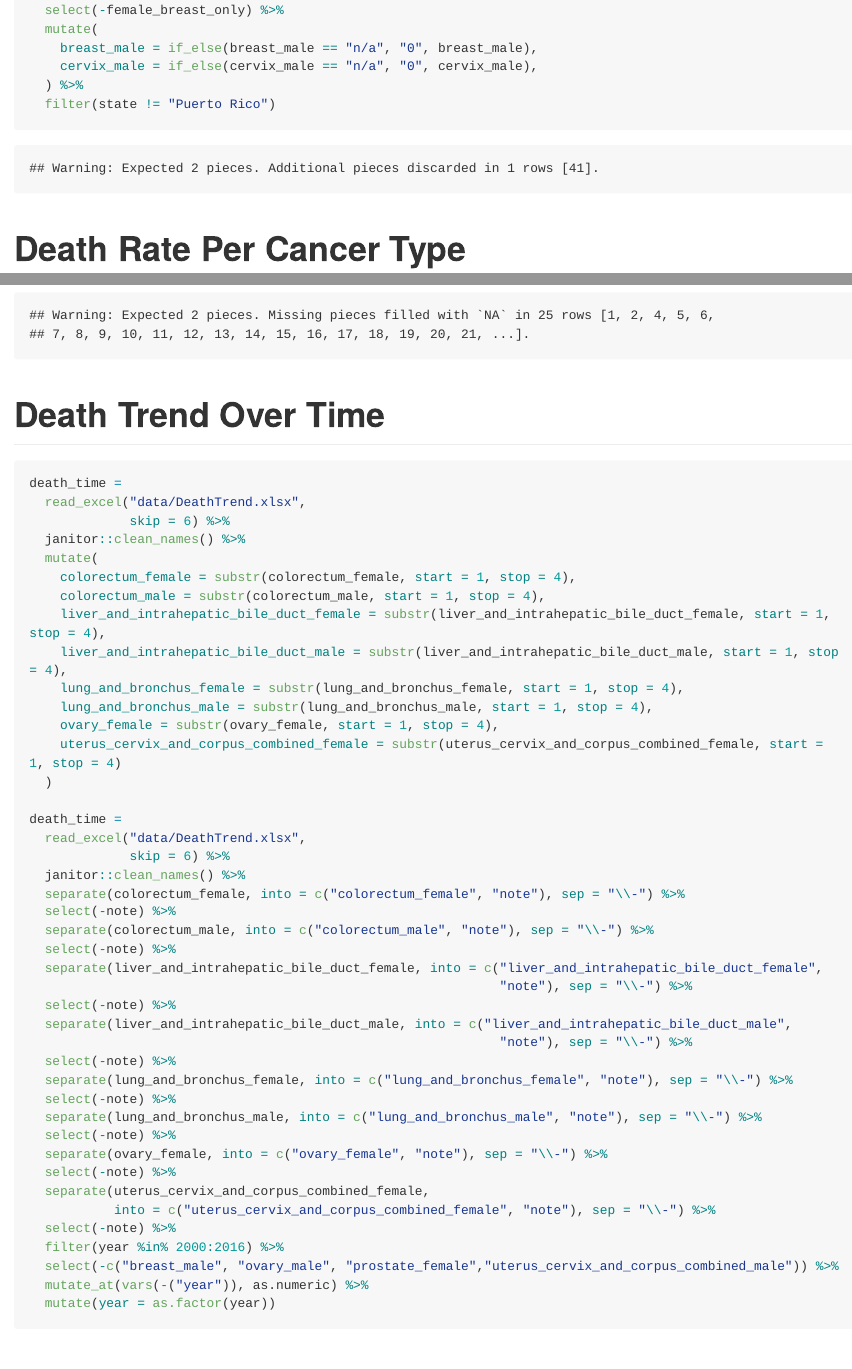
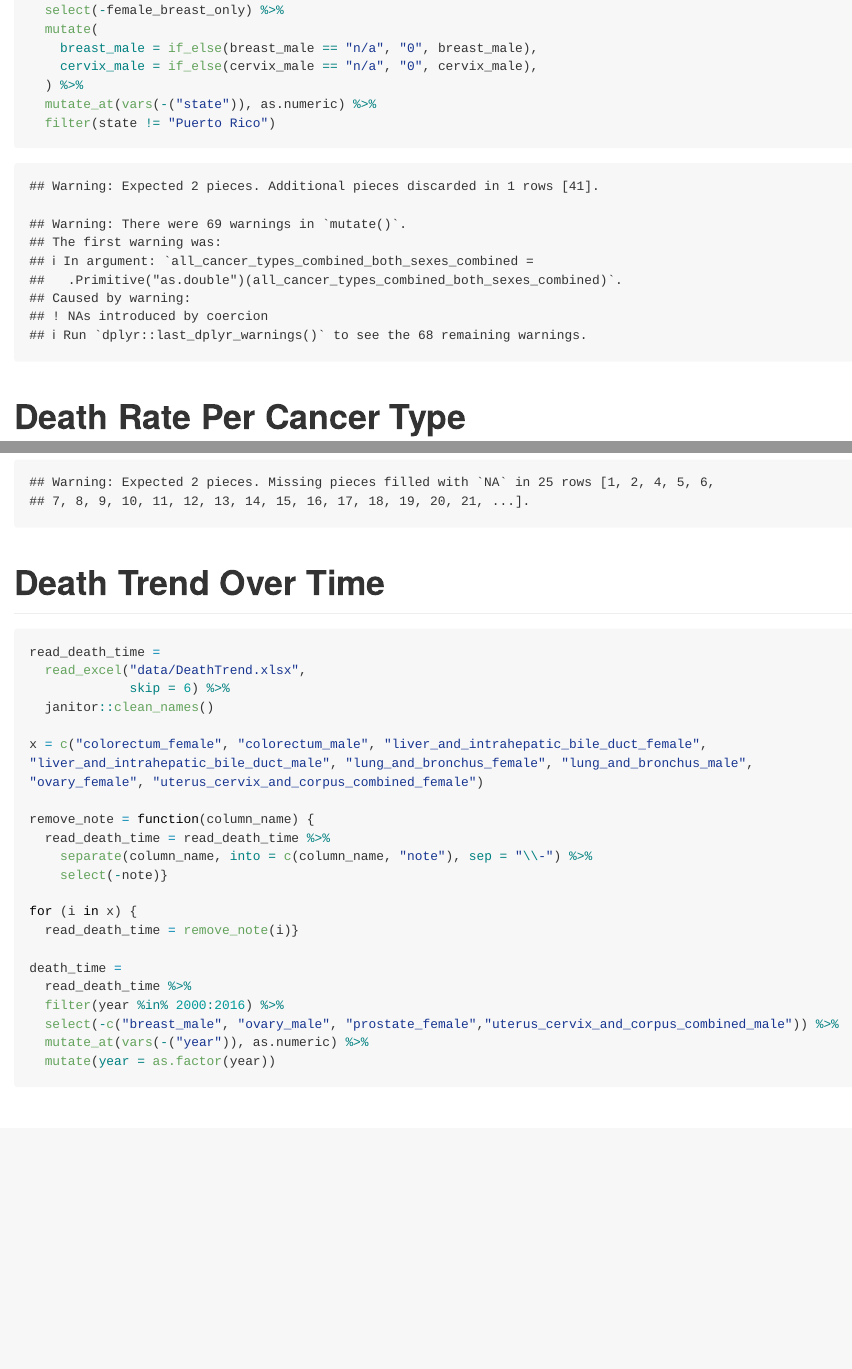
Before and after one commit to arajann/finalproject.github.io, an R Markdown document (final_project_data.Rmd): the page in a window 1100 px wide, from 390 px down, and a second part further down, joined at a grey line. Rendered offline with R 4.5, knitr and Pandoc, with nearby package versions; some code elsewhere in the file could not run offline; long lines of code are wrapped; column names are cleaned by a stand-in for the janitor package.

Commit message:
fixed death_time note removal

````diff
--- a/final_project_data.Rmd
+++ b/final_project_data.Rmd
@@ -27,6 +29,7 @@ death_state =
     breast_male = if_else(breast_male == "n/a", "0", breast_male),
     cervix_male = if_else(cervix_male == "n/a", "0", cervix_male),
   ) %>%
+  mutate_at(vars(-("state")), as.numeric) %>%
   filter(state != "Puerto Rico")
 ```
 
@@ -94,44 +97,23 @@ inc_cancer =
 # Death Trend Over Time
 
 ```{r}
-death_time =
+read_death_time =
   read_excel("data/DeathTrend.xlsx",
              skip = 6) %>%
-  janitor::clean_names() %>%
-  mutate(
-    colorectum_female = substr(colorectum_female, start = 1, stop = 4),
-    colorectum_male = substr(colorectum_male, start = 1, stop = 4),
-    liver_and_intrahepatic_bile_duct_female = substr(liver_and_intrahepatic_bile_duct_female, start = 1, stop = 4),
-    liver_and_intrahepatic_bile_duct_male = substr(liver_and_intrahepatic_bile_duct_male, start = 1, stop = 4),
-    lung_and_bronchus_female = substr(lung_and_bronchus_female, start = 1, stop = 4),
-    lung_and_bronchus_male = substr(lung_and_bronchus_male, start = 1, stop = 4),
-    ovary_female = substr(ovary_female, start = 1, stop = 4),
-    uterus_cervix_and_corpus_combined_female = substr(uterus_cervix_and_corpus_combined_female, start = 1, stop = 4)
-  )
+  janitor::clean_names()
+
+x = c("colorectum_female", "colorectum_male", "liver_and_intrahepatic_bile_duct_female", "liver_and_intrahepatic_bile_duct_male", "lung_and_bronchus_female", "lung_and_bronchus_male", "ovary_female", "uterus_cervix_and_corpus_combined_female")
+
+remove_note = function(column_name) {
+  read_death_time = read_death_time %>%
+    separate(column_name, into = c(column_name, "note"), sep = "\\-") %>%
+    select(-note)}
+
+for (i in x) {
+  read_death_time = remove_note(i)}
 
 death_time =
-  read_excel("data/DeathTrend.xlsx",
-             skip = 6) %>%
-  janitor::clean_names() %>%
-  separate(colorectum_female, into = c("colorectum_female", "note"), sep = "\\-") %>%
-  select(-note) %>%
-  separate(colorectum_male, into = c("colorectum_male", "note"), sep = "\\-") %>%
-  select(-note) %>%
-  separate(liver_and_intrahepatic_bile_duct_female, into = c("liver_and_intrahepatic_bile_duct_female",
-                                                             "note"), sep = "\\-") %>%
-  select(-note) %>%
-  separate(liver_and_intrahepatic_bile_duct_male, into = c("liver_and_intrahepatic_bile_duct_male",
-                                                             "note"), sep = "\\-") %>%
-  select(-note) %>%
-  separate(lung_and_bronchus_female, into = c("lung_and_bronchus_female", "note"), sep = "\\-") %>%
-  select(-note) %>%
-  separate(lung_and_bronchus_male, into = c("lung_and_bronchus_male", "note"), sep = "\\-") %>%
-  select(-note) %>%
-  separate(ovary_female, into = c("ovary_female", "note"), sep = "\\-") %>%
-  select(-note) %>%
-  separate(uterus_cervix_and_corpus_combined_female,
-           into = c("uterus_cervix_and_corpus_combined_female", "note"), sep = "\\-") %>%
-  select(-note) %>%
+  read_death_time %>%
   filter(year %in% 2000:2016) %>%
   select(-c("breast_male", "ovary_male", "prostate_female","uterus_cervix_and_corpus_combined_male")) %>%
   mutate_at(vars(-("year")), as.numeric) %>%
````
Also changed, not shown: final_project_data.md, final_project_data.Rmd (11 more changed lines).
